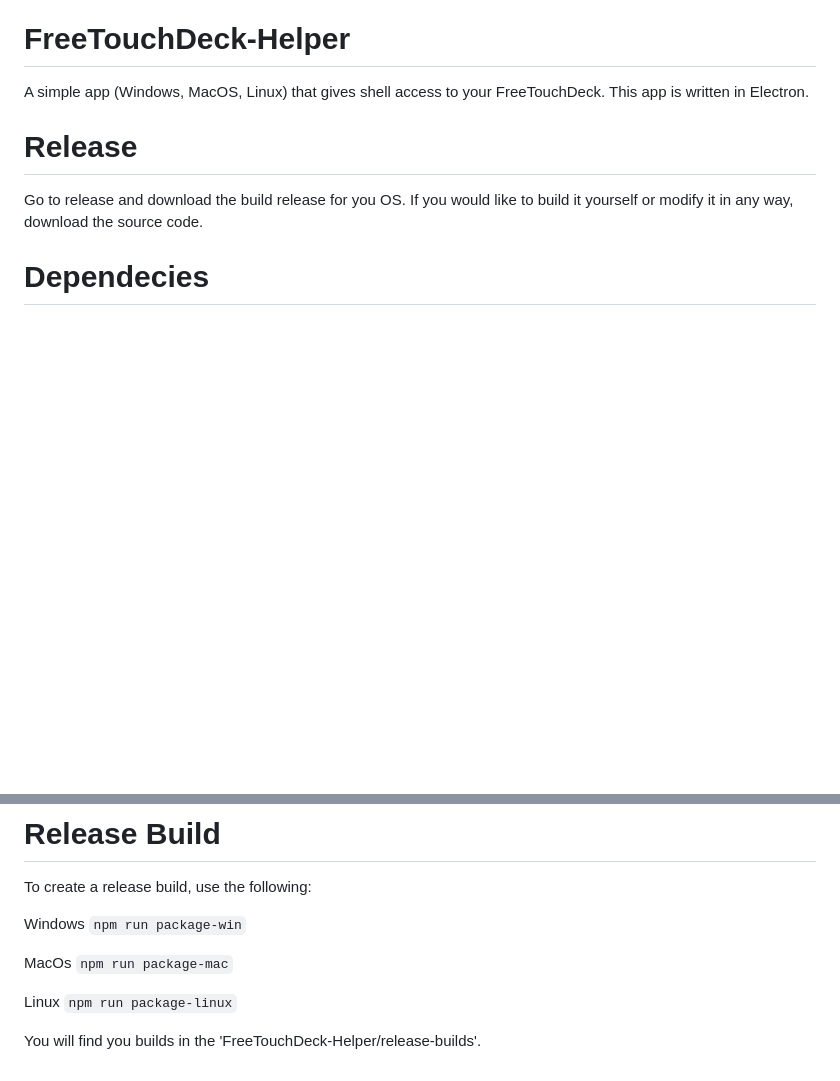
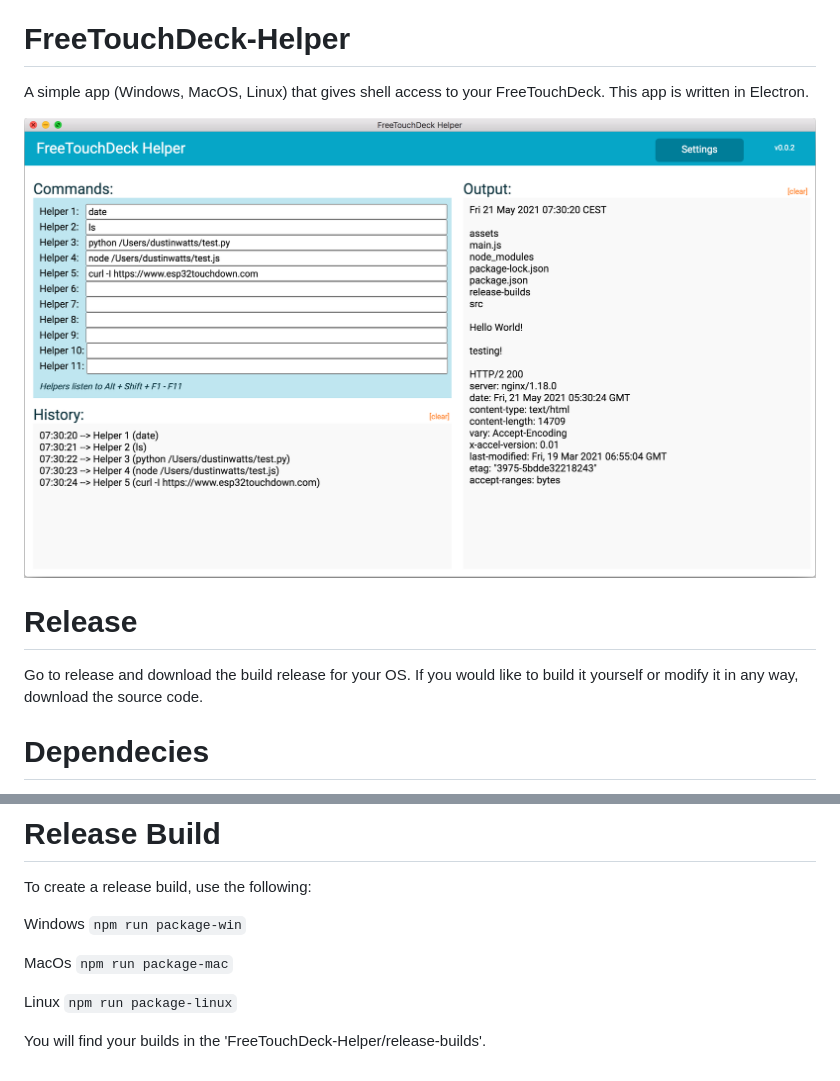
Before and after one commit to DustinWatts/FreeTouchDeck-Helper, a Markdown page: README.md, 2 parts joined by grey strips. GitHub-like rendering; pictures changed too: Images/FreeTouchDeck-Helper.png (added); blank space fills up the shorter version.

```diff
--- a/README.md
+++ b/README.md
@@ -1,9 +1,11 @@
 # FreeTouchDeck-Helper
  A simple app (Windows, MacOS, Linux) that gives shell access to your FreeTouchDeck. This app is written in Electron.
 
+ ![](Images/FreeTouchDeck-Helper.png)
+
 # Release
 
-Go to release and download the build release for you OS. If you would like to build it yourself or modify it in any way, download the source code.
+Go to release and download the build release for your OS. If you would like to build it yourself or modify it in any way, download the source code.
 
 # Dependecies
 
@@ -23,4 +25,4 @@ MacOs `npm run package-mac`
 
 Linux `npm run package-linux`
 
-You will find you builds in the 'FreeTouchDeck-Helper/release-builds'.
+You will find your builds in the 'FreeTouchDeck-Helper/release-builds'.
```
